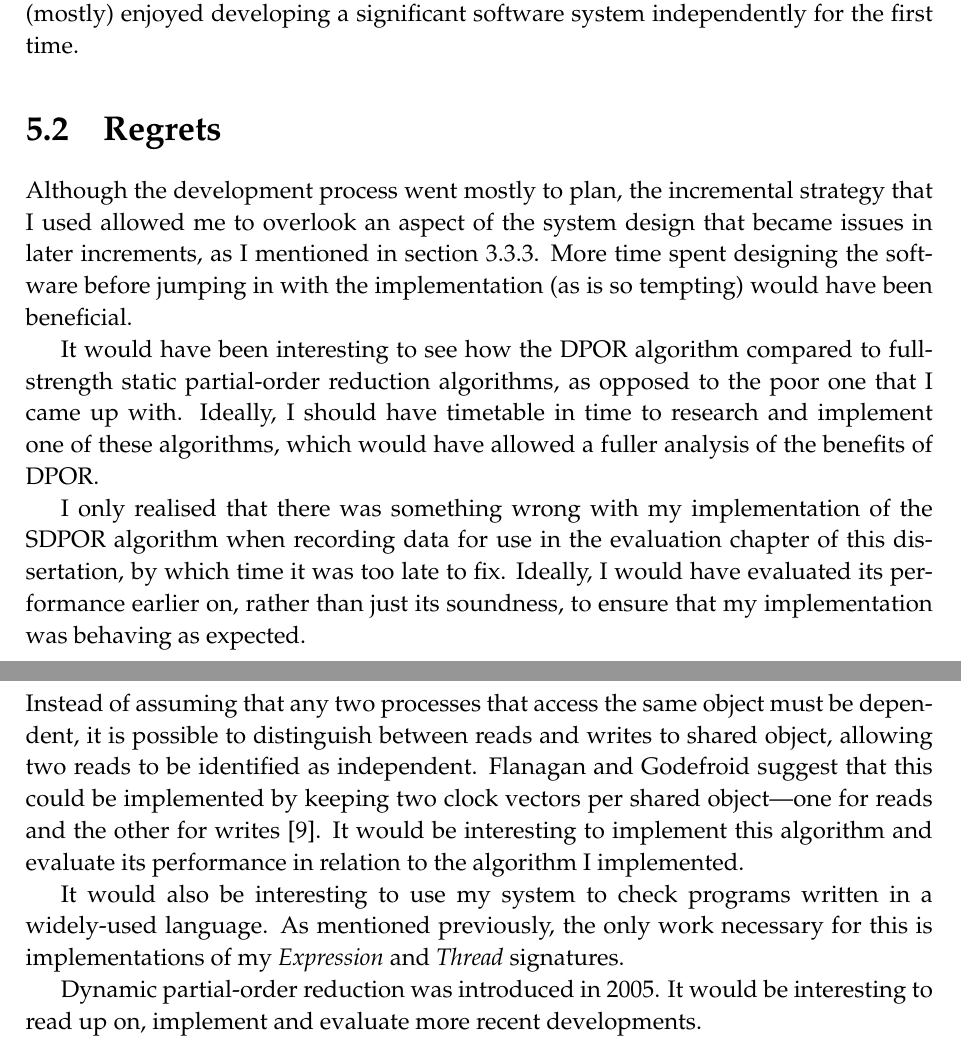
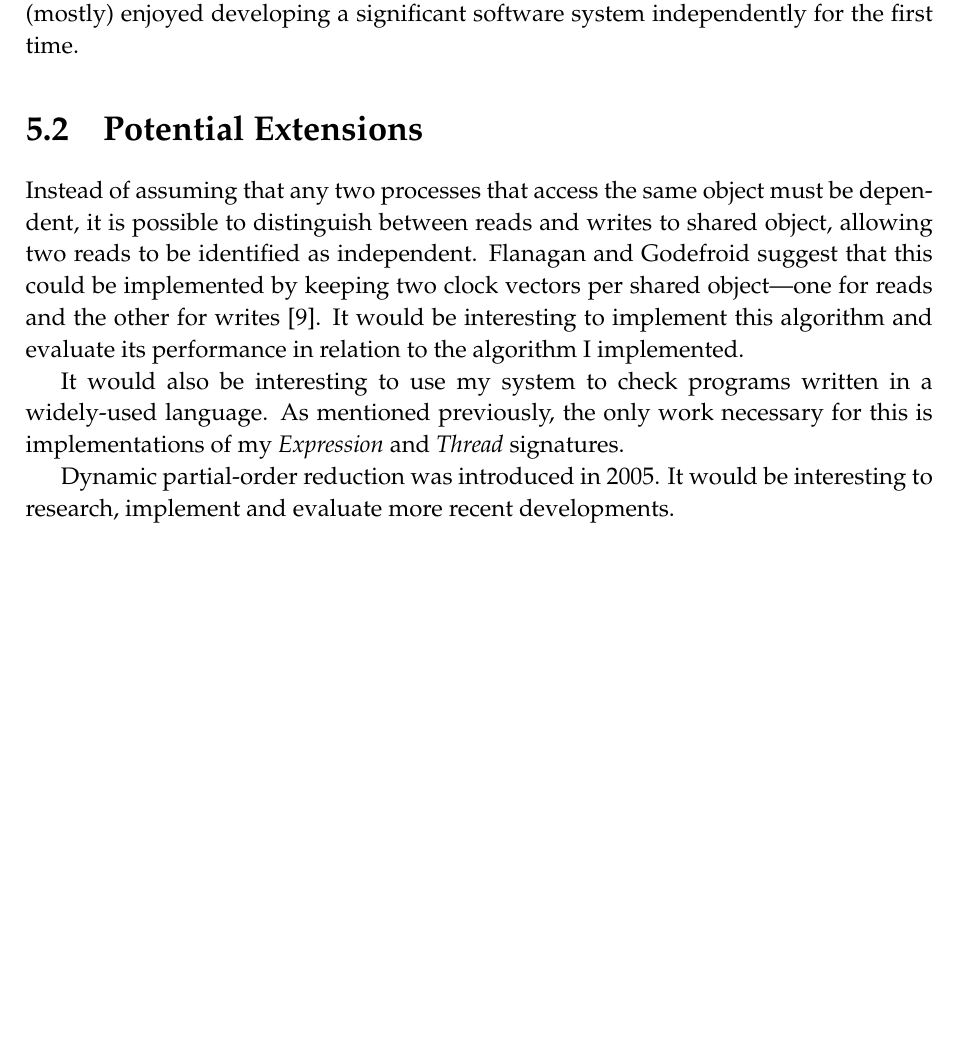
Before and after one commit to isaac-dunn/Part2_Project, a LaTeX thesis (diss/diss.tex): two parts of pages 61 and 62 of 71 before the commit and part of page 61 of 71 after it, the two joined at a grey line, cut so that both start at the same text, the shorter picture padded with empty space. Compiled offline with pdfLaTeX.

Commit message:
Remove regrets from conclusion

```diff
--- a/diss/diss.tex
+++ b/diss/diss.tex
@@ -3562,53 +3562,7 @@ developing a significant
 software system independently
 for the first time.
 
-\section{Regrets}
-
-Although the development
-process went mostly to
-plan, the incremental
-strategy that I used
-allowed me to overlook
-an aspect of the system
-design that became
-issues in later
-increments, as I mentioned
-in section~\ref{sec:lock-difficulties}.
-More time spent designing
-the software before jumping
-in with the implementation
-(as is so tempting) would
-have been beneficial.
-
-It would have been interesting
-to see how the DPOR algorithm
-compared to full-strength
-static partial-order reduction
-algorithms, as opposed to the
-poor one that I came up with.
-Ideally, I should have
-timetable in time to research
-and implement one of these
-algorithms, which would have
-allowed a fuller analysis
-of the benefits of DPOR.
-
-I only realised that there was
-something wrong with my
-implementation of the SDPOR
-algorithm when recording
-data for use in the
-evaluation chapter of this
-dissertation, by which time
-it was too late to fix.
-Ideally, I would have
-evaluated its performance
-earlier on, rather than just
-its soundness, to ensure that
-my implementation was behaving
-as expected.
-
-\section{Extensions}
+\section{Potential Extensions}
 Instead of assuming that any
 two processes that access the
 same object must be dependent,
@@ -3639,7 +3593,7 @@ is implementations of my
 
 Dynamic partial-order reduction
 was introduced in 2005. It would
-be interesting to read up on,
+be interesting to research,
 implement and evaluate more
 recent developments.
 
```
